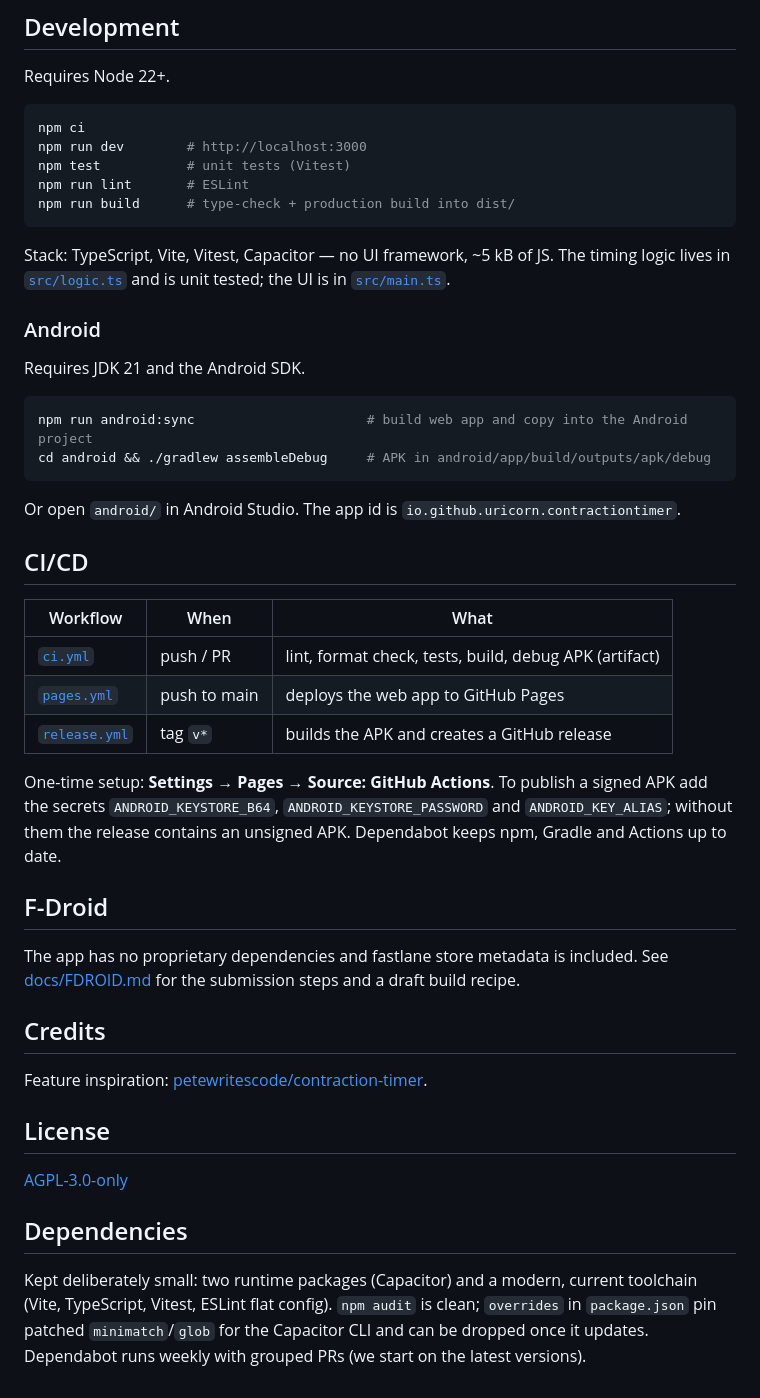
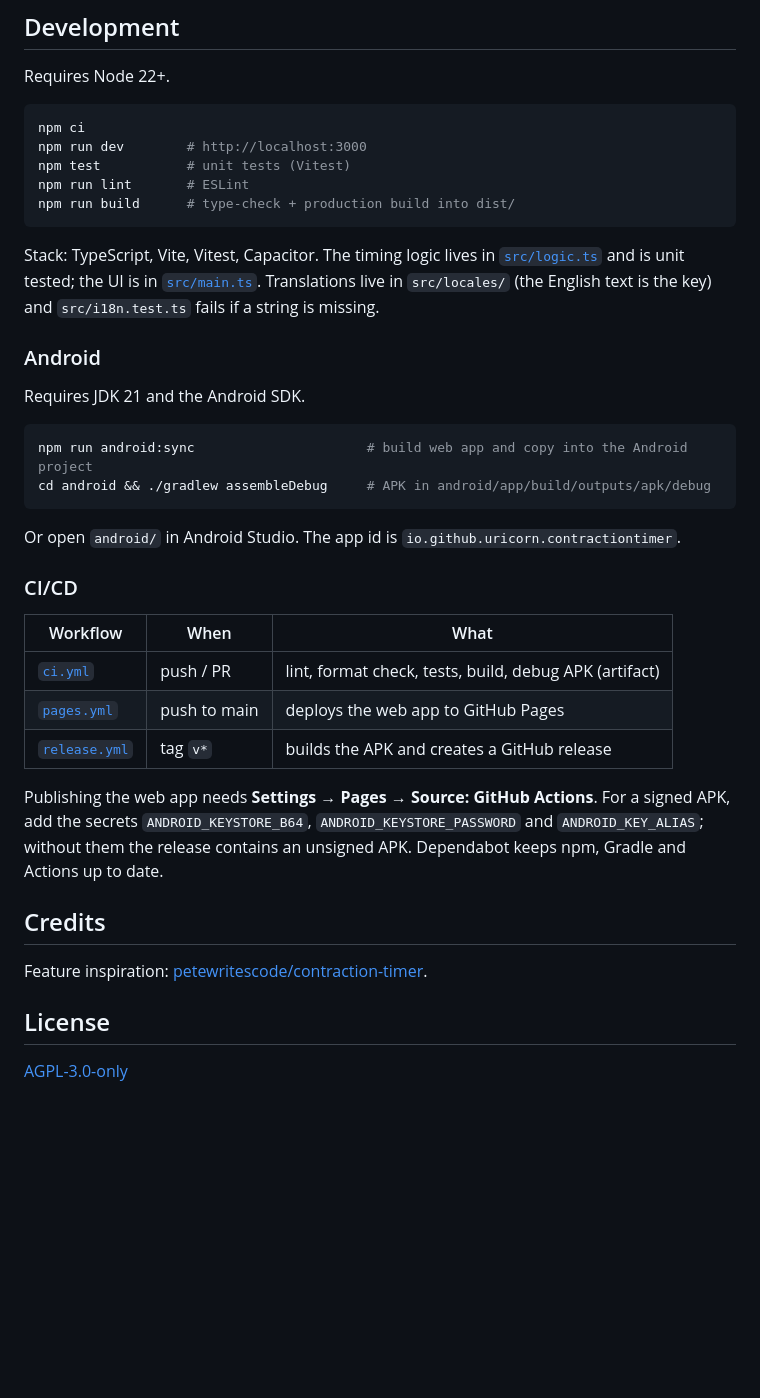
Before and after one commit to Uricorn/Contraction-Timer, a Markdown page: README.md, the part around one of its changes. Rendered like a GitHub page; blank space fills up the shorter version.

````diff
--- a/README.md
+++ b/README.md
@@ -37,8 +62,9 @@ npm run lint       # ESLint
 npm run build      # type-check + production build into dist/
 ```
 
-Stack: TypeScript, Vite, Vitest, Capacitor — no UI framework, ~5 kB of JS. The timing logic lives in
-[`src/logic.ts`](src/logic.ts) and is unit tested; the UI is in [`src/main.ts`](src/main.ts).
+Stack: TypeScript, Vite, Vitest, Capacitor. The timing logic lives in [`src/logic.ts`](src/logic.ts)
+and is unit tested; the UI is in [`src/main.ts`](src/main.ts). Translations live in `src/locales/`
+(the English text is the key) and `src/i18n.test.ts` fails if a string is missing.
 
 ### Android
 
@@ -51,7 +77,7 @@ cd android && ./gradlew assembleDebug     # APK in android/app/build/outputs/apk
 
 Or open `android/` in Android Studio. The app id is `io.github.uricorn.contractiontimer`.
 
-## CI/CD
+### CI/CD
 
 | Workflow                                       | When         | What                                                   |
 | ---------------------------------------------- | ------------ | ------------------------------------------------------ |
@@ -59,14 +85,9 @@ Or open `android/` in Android Studio. The app id is `io.github.uricorn.contracti
 | [`pages.yml`](.github/workflows/pages.yml)     | push to main | deploys the web app to GitHub Pages                    |
 | [`release.yml`](.github/workflows/release.yml) | tag `v*`     | builds the APK and creates a GitHub release            |
 
-One-time setup: **Settings → Pages → Source: GitHub Actions**. To publish a signed APK add the secrets
-`ANDROID_KEYSTORE_B64`, `ANDROID_KEYSTORE_PASSWORD` and `ANDROID_KEY_ALIAS`; without them the release
-contains an unsigned APK. Dependabot keeps npm, Gradle and Actions up to date.
-
-## F-Droid
-
-The app has no proprietary dependencies and fastlane store metadata is included. See
-[docs/FDROID.md](docs/FDROID.md) for the submission steps and a draft build recipe.
+Publishing the web app needs **Settings → Pages → Source: GitHub Actions**. For a signed APK, add the
+secrets `ANDROID_KEYSTORE_B64`, `ANDROID_KEYSTORE_PASSWORD` and `ANDROID_KEY_ALIAS`; without them the
+release contains an unsigned APK. Dependabot keeps npm, Gradle and Actions up to date.
 
 ## Credits
 
@@ -75,10 +96,3 @@ Feature inspiration: [petewritescode/contraction-timer](https://github.com/petew
 ## License
 
 [AGPL-3.0-only](LICENSE)
-
-## Dependencies
-
-Kept deliberately small: two runtime packages (Capacitor) and a modern, current toolchain
-(Vite, TypeScript, Vitest, ESLint flat config). `npm audit` is clean; `overrides` in
-`package.json` pin patched `minimatch`/`glob` for the Capacitor CLI and can be dropped once it
-updates. Dependabot runs weekly with grouped PRs (we start on the latest versions).
````
Also changed, not shown: other parts of README.md (+36 -11 lines), docs/screenshots/bag.png (added), docs/screenshots/history.png (added), docs/screenshots/timer-dark.png (added), docs/screenshots/timer.png (added), docs/screenshots/tips.png (added).
